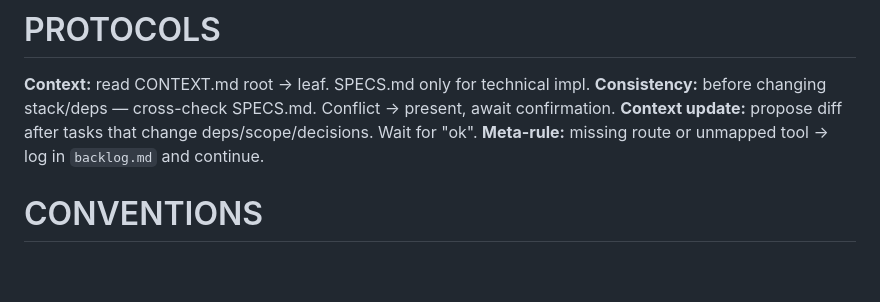
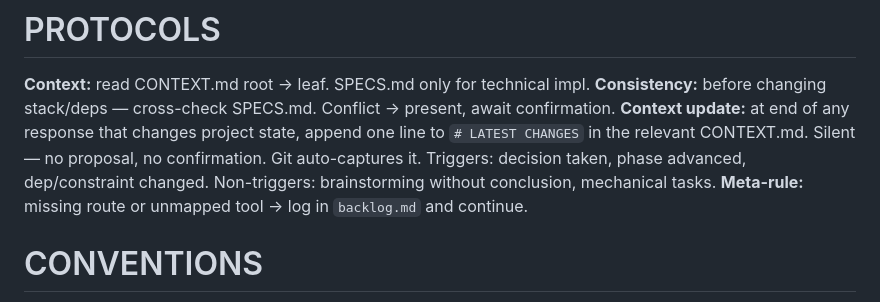
Before and after one commit to lsfcin/ai-workspace, a Markdown page: CLAUDE.md, the part around the change. Rendered like a GitHub page; blank space fills up the shorter version.

Commit message:
auto: update CLAUDE.md

```diff
--- a/CLAUDE.md
+++ b/CLAUDE.md
@@ -71,7 +71,7 @@ ctx chain = CONTEXT.md root → leaf. Ignore unrelated branches.
 
 **Context:** read CONTEXT.md root → leaf. SPECS.md only for technical impl.
 **Consistency:** before changing stack/deps — cross-check SPECS.md. Conflict → present, await confirmation.
-**Context update:** propose diff after tasks that change deps/scope/decisions. Wait for "ok".
+**Context update:** at end of any response that changes project state, append one line to `# LATEST CHANGES` in the relevant CONTEXT.md. Silent — no proposal, no confirmation. Git auto-captures it. Triggers: decision taken, phase advanced, dep/constraint changed. Non-triggers: brainstorming without conclusion, mechanical tasks.
 **Meta-rule:** missing route or unmapped tool → log in `backlog.md` and continue.
 
 # CONVENTIONS
```
